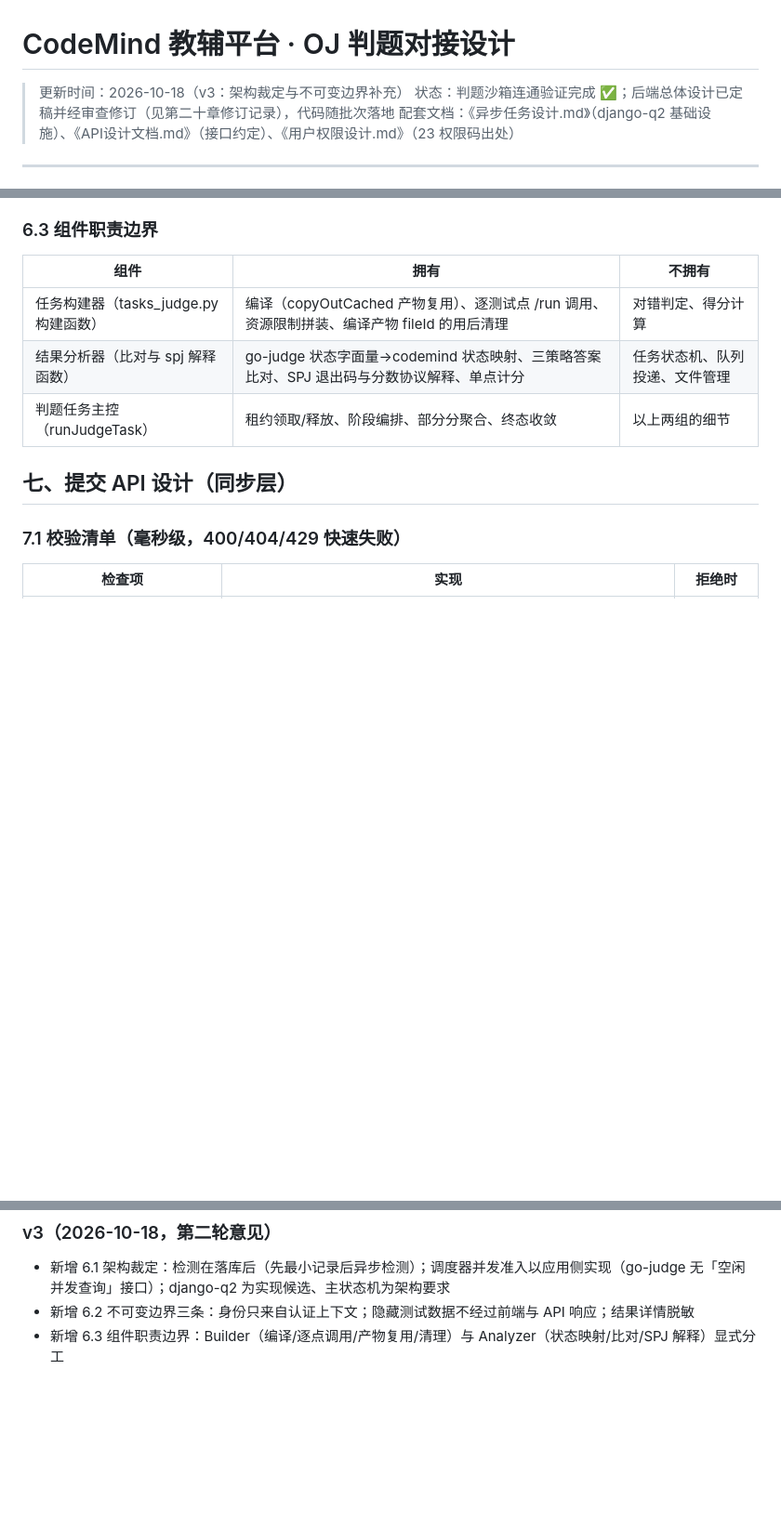
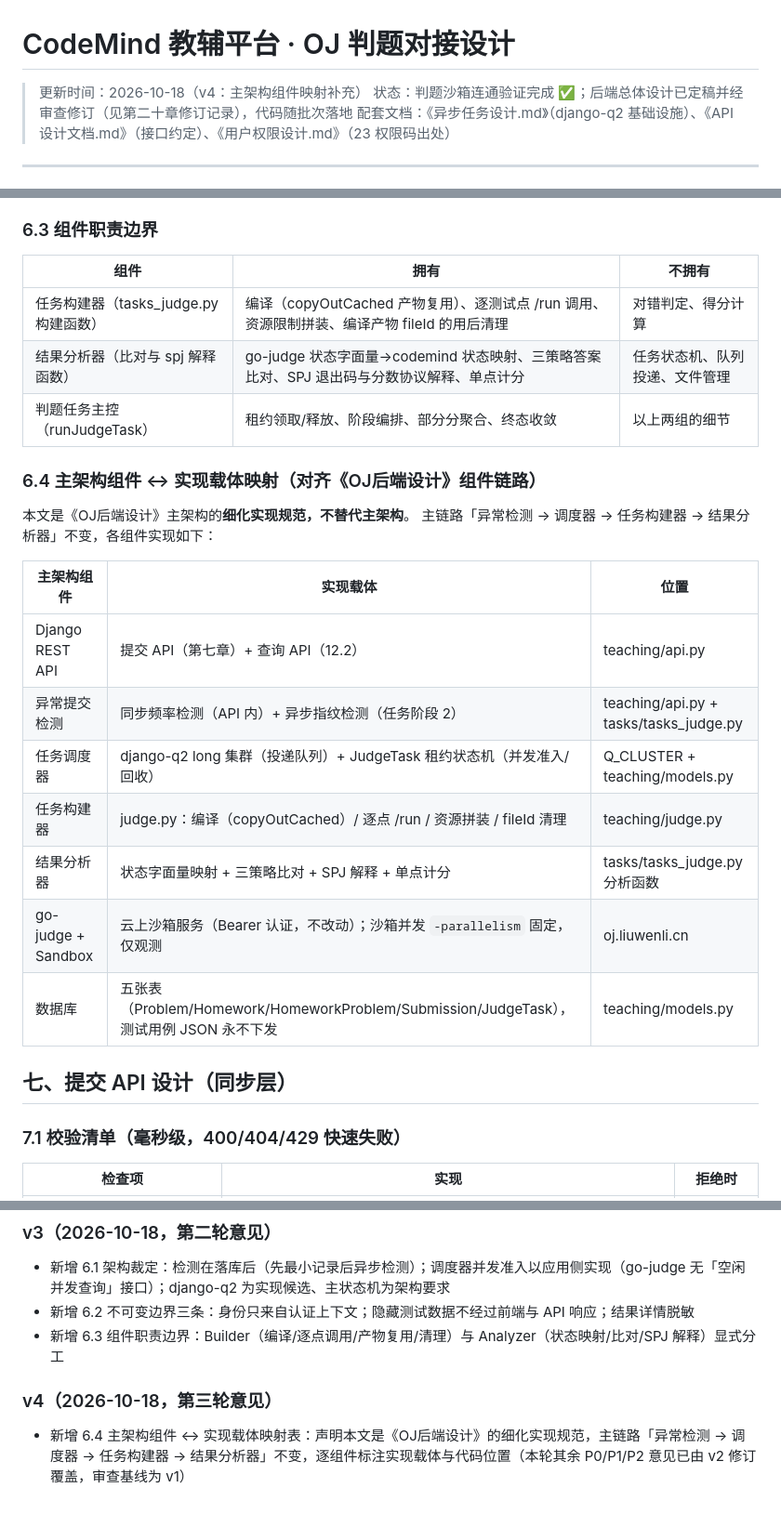
Before and after one commit to LWL-ll/Cubi, a Markdown page: docs/OJ对接设计.md, 3 parts joined by grey strips. Shown at 93% size. Drawn GitHub-style; blank space fills up the shorter version.

Commit message:
docs(oj): OJ设计v4——新增主架构组件映射表
- 6.4 主架构组件↔实现载体映射：声明对接设计为主架构的细化实现，
  主链路（异常检测→调度器→任务构建器→结果分析器）不变，
  逐组件标注实现载体与代码位置
- 本轮其余P0/P1/P2意见已由v2修订覆盖（审查基线为v1），
  v4修订记录中留痕说明

Co-Authored-By: Claude Code <noreply@anthropic.com>

```diff
--- a/docs/OJ对接设计.md
+++ b/docs/OJ对接设计.md
@@ -1,6 +1,6 @@
 # CodeMind 教辅平台 · OJ 判题对接设计
 
-> 更新时间：2026-10-18（v3：架构裁定与不可变边界补充）
+> 更新时间：2026-10-18（v4：主架构组件映射补充）
 > 状态：判题沙箱连通验证完成 ✅；后端总体设计已定稿并经审查修订（见第二十章修订记录），代码随批次落地
 > 配套文档：《异步任务设计.md》（django-q2 基础设施）、《API设计文档.md》（接口约定）、《用户权限设计.md》（23 权限码出处）
 
@@ -184,6 +184,21 @@ go-judge 的 `status` 为**原始带空格字面量**，共 9 种。**客户端
 | 任务构建器（tasks_judge.py 构建函数） | 编译（copyOutCached 产物复用）、逐测试点 /run 调用、资源限制拼装、编译产物 fileId 的用后清理 | 对错判定、得分计算 |
 | 结果分析器（比对与 spj 解释函数） | go-judge 状态字面量→codemind 状态映射、三策略答案比对、SPJ 退出码与分数协议解释、单点计分 | 任务状态机、队列投递、文件管理 |
 | 判题任务主控（runJudgeTask） | 租约领取/释放、阶段编排、部分分聚合、终态收敛 | 以上两组的细节 |
+
+### 6.4 主架构组件 ↔ 实现载体映射（对齐《OJ后端设计》组件链路）
+
+本文是《OJ后端设计》主架构的**细化实现规范，不替代主架构**。
+主链路「异常检测 → 调度器 → 任务构建器 → 结果分析器」不变，各组件实现如下：
+
+| 主架构组件 | 实现载体 | 位置 |
+|---|---|---|
+| Django REST API | 提交 API（第七章）+ 查询 API（12.2） | teaching/api.py |
+| 异常提交检测 | 同步频率检测（API 内）+ 异步指纹检测（任务阶段 2） | teaching/api.py + tasks/tasks_judge.py |
+| 任务调度器 | django-q2 long 集群（投递队列）+ JudgeTask 租约状态机（并发准入/回收） | Q_CLUSTER + teaching/models.py |
+| 任务构建器 | judge.py：编译（copyOutCached）/ 逐点 /run / 资源拼装 / fileId 清理 | teaching/judge.py |
+| 结果分析器 | 状态字面量映射 + 三策略比对 + SPJ 解释 + 单点计分 | tasks/tasks_judge.py 分析函数 |
+| go-judge + Sandbox | 云上沙箱服务（Bearer 认证，不改动）；沙箱并发 `-parallelism` 固定，仅观测 | oj.liuwenli.cn |
+| 数据库 | 五张表（Problem/Homework/HomeworkProblem/Submission/JudgeTask），测试用例 JSON 永不下发 | teaching/models.py |
 
 ## 七、提交 API 设计（同步层）
 
@@ -617,3 +632,7 @@ v1 经外部设计审查（P0×5 / P1×14 / P2×8），本版修订：
 - 新增 6.1 架构裁定：检测在落库后（先最小记录后异步检测）；调度器并发准入以应用侧实现（go-judge 无「空闲并发查询」接口）；django-q2 为实现候选、主状态机为架构要求
 - 新增 6.2 不可变边界三条：身份只来自认证上下文；隐藏测试数据不经过前端与 API 响应；结果详情脱敏
 - 新增 6.3 组件职责边界：Builder（编译/逐点调用/产物复用/清理）与 Analyzer（状态映射/比对/SPJ 解释）显式分工
+
+### v4（2026-10-18，第三轮意见）
+
+- 新增 6.4 主架构组件 ↔ 实现载体映射表：声明本文是《OJ后端设计》的细化实现规范，主链路「异常检测 → 调度器 → 任务构建器 → 结果分析器」不变，逐组件标注实现载体与代码位置（本轮其余 P0/P1/P2 意见已由 v2 修订覆盖，审查基线为 v1）
```
